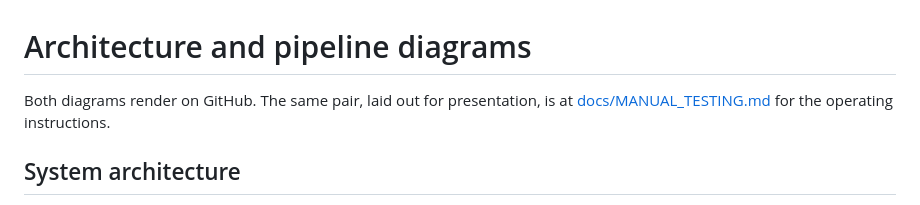
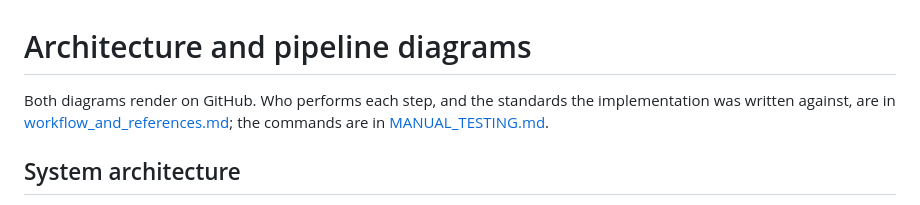
Before and after one commit to anand-esc/Pheonix_37, a Markdown page: docs/architecture_diagrams.md, the part around the change. Drawn GitHub-style.

```diff
--- a/docs/architecture_diagrams.md
+++ b/docs/architecture_diagrams.md
@@ -1,7 +1,9 @@
 # Architecture and pipeline diagrams
 
-Both diagrams render on GitHub. The same pair, laid out for presentation, is at
-[docs/MANUAL_TESTING.md](MANUAL_TESTING.md) for the operating instructions.
+Both diagrams render on GitHub. Who performs each step, and the standards the
+implementation was written against, are in
+[workflow_and_references.md](workflow_and_references.md); the commands are in
+[MANUAL_TESTING.md](MANUAL_TESTING.md).
 
 ## System architecture
 
```
Also changed, not shown: docs/workflow_and_references.md (added, +126 -0 lines).
